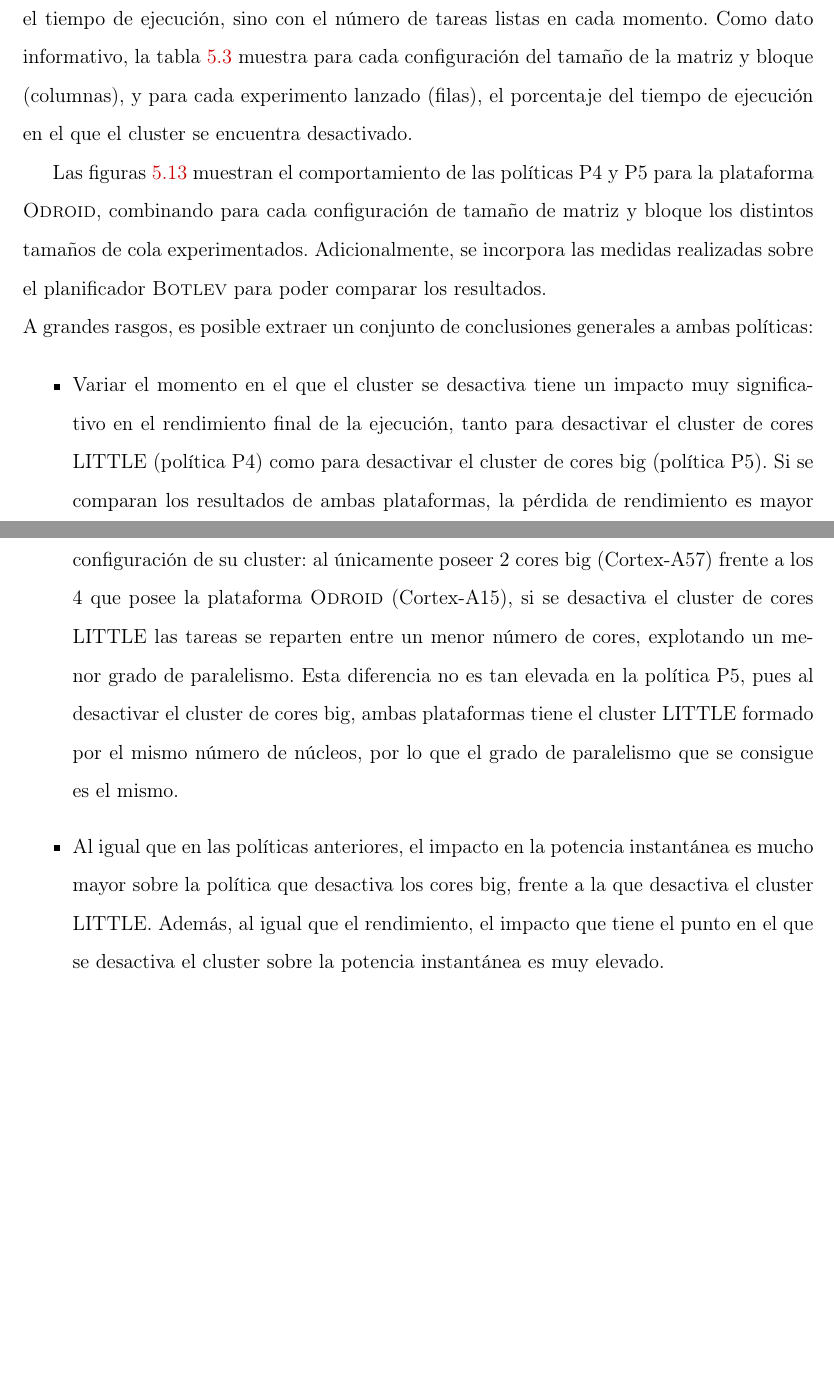
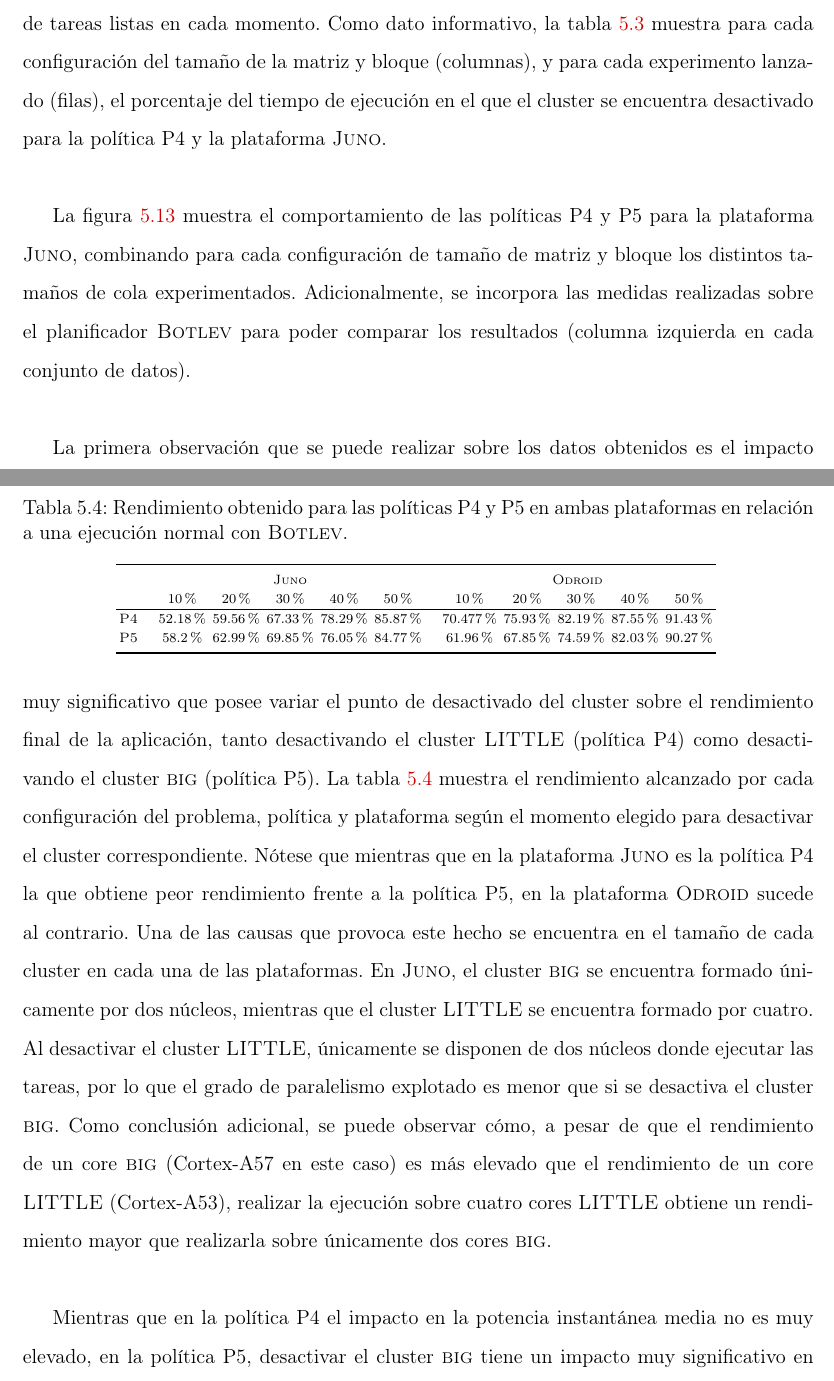
Before and after one commit to luismacostero/MemoriaTFM, a LaTeX document (principal.tex, which reads chapter5.tex): two parts of pages 84 and 85 of 93 before the commit and two parts of pages 84 and 85 of 94 after it, joined at a grey line, cut so that both start at the same text, the shorter picture padded with empty space. Compiled offline with pdfLaTeX.

Commit message:
Reescrita parte de las políticas P4-P5

```diff
--- a/chapter5.tex
+++ b/chapter5.tex
@@ -971,6 +966,0 @@ un $10\%$ hasta finalizar en un tamaño del $10\%$ respecto al tamaño
-máximo. Mencionar que este porcentaje no se encuentra relacionado con el
-tiempo de ejecución, sino con el número de tareas listas en cada
-momento. Como dato informativo, la tabla~\ref{tab:tam-colas-tiempo} muestra
-para cada configuración del tamaño de la matriz y bloque (columnas), y para
-cada experimento lanzado (filas), el porcentaje del tiempo de ejecución en
-el que el cluster se encuentra desactivado.
@@ -977,3 +972,8 @@ el que el cluster se encuentra desactivado.
+el número de tareas listas en cada momento. Como dato informativo, la
+tabla~\ref{tab:tam-colas-tiempo} muestra para cada configuración del tamaño
+de la matriz y bloque (columnas), y para cada experimento lanzado (filas),
+el porcentaje del tiempo de ejecución en el que el cluster se encuentra
+desactivado para la política P4 y la plataforma \juno.\\
 
 
 \begin{table}
@@ -1018,32 +1018,52 @@ el que el cluster se encuentra desactivado.
 \end{table}
 
 
-Las figuras~\ref{fig:p4-p5} muestran el comportamiento de las políticas P4
-y P5 para la plataforma \odroid, combinando para cada configuración de
-tamaño de matriz y bloque los distintos tamaños de cola
-experimentados. Adicionalmente, se incorpora las medidas realizadas sobre
-el planificador \botlev para poder comparar los resultados.\\
-A grandes rasgos, es posible extraer un conjunto de conclusiones generales
-a ambas políticas:
+La figura~\ref{fig:p4-p5} muestra el comportamiento de las políticas P4 y
+P5 para la plataforma \juno, combinando para cada configuración de tamaño
+de matriz y bloque los distintos tamaños de cola experimentados.
+Adicionalmente, se incorpora las medidas realizadas sobre el planificador
+\botlev para poder comparar los resultados (columna izquierda en cada
+conjunto de datos).\\
 
-\begin{itemize}
-\item Variar el momento en el que el cluster se desactiva tiene un impacto
-  muy significativo en el rendimiento final de la ejecución, tanto para
-  desactivar el cluster de cores LITTLE (política P4) como para desactivar
-  el cluster de cores big (política P5). Si se comparan los resultados de
-  ambas plataformas, la pérdida de rendimiento es mayor en la plataforma
-  \juno frente a la plataforma \odroid. La causa de este hecho es la
-  configuración de su cluster: al únicamente poseer 2 cores big
-  (Cortex-A57) frente a los 4 que posee la plataforma \odroid (Cortex-A15),
-  si se desactiva el cluster de cores LITTLE las tareas se reparten entre
-  un menor número de cores, explotando un menor grado de paralelismo.
-  Esta diferencia no es tan elevada en la política P5, pues al desactivar
-  el cluster de cores big, ambas plataformas tiene el cluster LITTLE
-  formado por el mismo número de núcleos, por lo que el grado de
-  paralelismo que se consigue es el mismo.
-\item Al igual que en las políticas anteriores, el impacto en la potencia
-  instantánea es mucho mayor sobre la política que desactiva los cores big,
-  frente a la que desactiva el cluster LITTLE. Además, al igual que el
-  rendimiento, el impacto que tiene el punto en el que se desactiva el
-  cluster sobre la potencia instantánea es muy elevado.
-\end{itemize}
+La primera observación que se puede realizar sobre los datos obtenidos es
+el impacto muy significativo que posee variar el punto de desactivado del
+cluster sobre el rendimiento final de la aplicación, tanto desactivando el
+cluster \LITTLE (política P4) como desactivando el cluster \BIG (política
+P5). La tabla~\ref{tab:p4-p5:gflops} muestra el rendimiento alcanzado por
+cada configuración del problema, política y plataforma según el momento
+elegido para desactivar el cluster correspondiente. Nótese que mientras que
+en la plataforma \juno es la política P4 la que obtiene peor rendimiento
+frente a la política P5, en la plataforma \odroid sucede al contrario. Una
+de las causas que provoca este hecho se encuentra en el tamaño de cada
+cluster en cada una de las plataformas. En \juno, el cluster \BIG se
+encuentra formado únicamente por dos núcleos, mientras que el cluster
+\LITTLE se encuentra formado por cuatro. Al desactivar el cluster \LITTLE,
+únicamente se disponen de dos núcleos donde ejecutar las tareas, por lo que
+el grado de paralelismo explotado es menor que si se desactiva el cluster
+\BIG. Como conclusión adicional, se puede observar cómo, a pesar de que el
+rendimiento de un core \BIG (Cortex-A57 en este caso) es más elevado que el
+rendimiento de un core \LITTLE (\mbox{Cortex-A53}), realizar la ejecución sobre
+cuatro cores \LITTLE obtiene un rendimiento mayor que realizarla sobre
+únicamente dos cores \BIG.\\
+
+
+\begin{table}
+  \centering
+  \caption{Rendimiento obtenido para las políticas P4 y P5 en ambas
+    plataformas en relación a una ejecución normal con \botlev.}
+  \label{tab:p4-p5:gflops}
+  {\scriptsize
+    \begin{tabular}{rcccccccccccc}
+      \toprule
+      \phantom{a} & \phantom{a} & \multicolumn{5}{c}{\juno} & \phantom{a} & \multicolumn{5}{c}{\odroid}\\
+      \phantom{a} & \phantom{a} & 10\% & 20\% & 30\% & 40\% & 50\% & \phantom{a} & 10\% & 20\% & 30\% & 40\% & 50\% \\\hline
+
+{\sc P4} & \phantom{a} & 52.18\% & 59.56\% & 67.33\% & 78.29\% & 85.87\% & \phantom{a} & 70.477\% & 75.93\% & 82.19\% & 87.55\% & 91.43\%\\
+{\sc P5} & \phantom{a} & 58.2\% & 62.99\% & 69.85\% & 76.05\% & 84.77\% & \phantom{a} &61.96\% & 67.85\% & 74.59\% & 82.03\% & 90.27\%\\\bottomrule
+    \end{tabular}
+  }
+\end{table}
+
+Mientras que en la política P4 el impacto en la potencia instantánea media
+no es muy elevado, en la política P5, desactivar el cluster \BIG tiene un
+impacto muy significativo en ambas plataformas. Este hecho ocurría también
```
Also changed, not shown: chapter5.tex (25 more changed lines).
